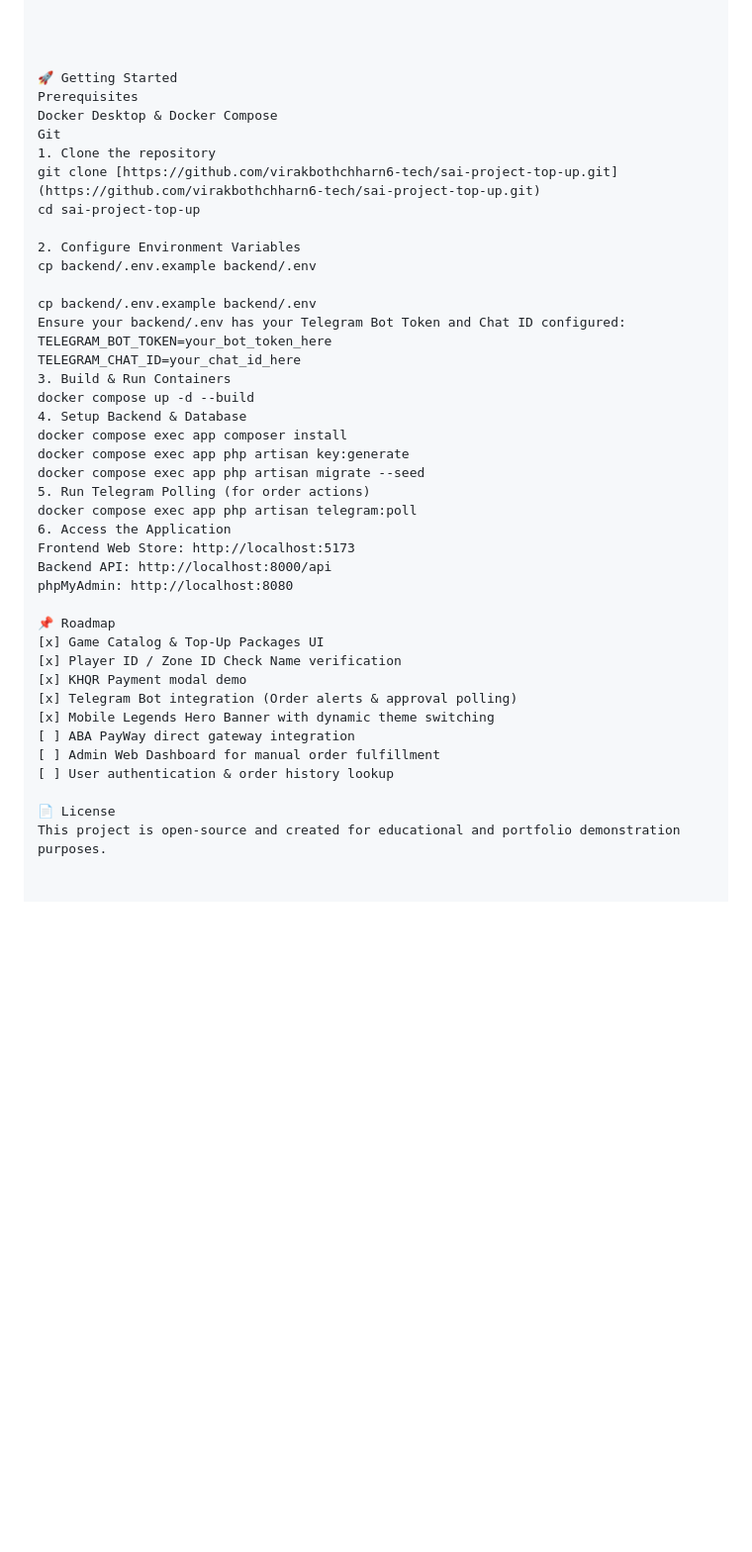
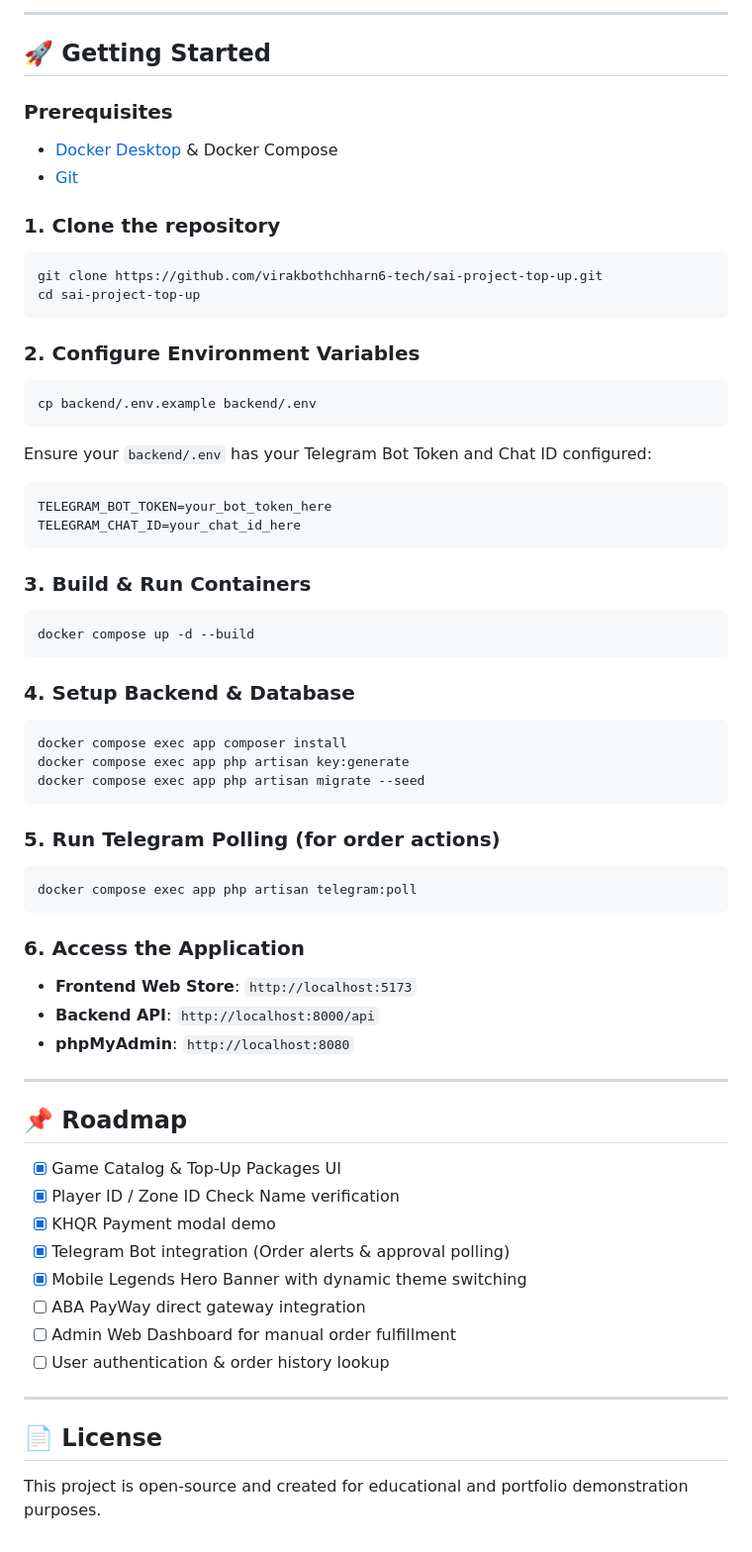
Before and after one commit to virakbothchharn6-tech/sai-project-top-up, a Markdown page: README.md, the part around one of its changes. Shown at 99% size. Drawn GitHub-style; blank space fills up the shorter version.

Commit message:
Enhance README with lifecycle flow and setup details
Added Order Lifecycle Flow diagram and updated getting started instructions.

````diff
--- a/README.md
+++ b/README.md
@@ -83,44 +88,65 @@ sai-top-up/
 
+---
 
+## 🚀 Getting Started
 
+### Prerequisites
+- [Docker Desktop](https://www.docker.com/) & Docker Compose
+- [Git](https://git-scm.com/)
 
-🚀 Getting Started
-Prerequisites
-Docker Desktop & Docker Compose
-Git
-1. Clone the repository
-git clone [https://github.com/virakbothchharn6-tech/sai-project-top-up.git](https://github.com/virakbothchharn6-tech/sai-project-top-up.git)
+### 1. Clone the repository
+```bash
+git clone https://github.com/virakbothchharn6-tech/sai-project-top-up.git
 cd sai-project-top-up
+```
 
-2. Configure Environment Variables
+### 2. Configure Environment Variables
+```bash
 cp backend/.env.example backend/.env
-
-cp backend/.env.example backend/.env
-Ensure your backend/.env has your Telegram Bot Token and Chat ID configured:
+```
+Ensure your `backend/.env` has your Telegram Bot Token and Chat ID configured:
+```env
 TELEGRAM_BOT_TOKEN=your_bot_token_here
 TELEGRAM_CHAT_ID=your_chat_id_here
-3. Build & Run Containers
+```
+
+### 3. Build & Run Containers
+```bash
 docker compose up -d --build
-4. Setup Backend & Database
+```
+
+### 4. Setup Backend & Database
+```bash
 docker compose exec app composer install
 docker compose exec app php artisan key:generate
 docker compose exec app php artisan migrate --seed
-5. Run Telegram Polling (for order actions)
+```
+
+### 5. Run Telegram Polling (for order actions)
+```bash
 docker compose exec app php artisan telegram:poll
-6. Access the Application
-Frontend Web Store: http://localhost:5173
-Backend API: http://localhost:8000/api
-phpMyAdmin: http://localhost:8080
+```
 
-📌 Roadmap
-[x] Game Catalog & Top-Up Packages UI
-[x] Player ID / Zone ID Check Name verification
-[x] KHQR Payment modal demo
-[x] Telegram Bot integration (Order alerts & approval polling)
-[x] Mobile Legends Hero Banner with dynamic theme switching
-[ ] ABA PayWay direct gateway integration
-[ ] Admin Web Dashboard for manual order fulfillment
-[ ] User authentication & order history lookup
+### 6. Access the Application
+- **Frontend Web Store**: `http://localhost:5173`
+- **Backend API**: `http://localhost:8000/api`
+- **phpMyAdmin**: `http://localhost:8080`
 
-📄 License
+---
+
+## 📌 Roadmap
+
+- [x] Game Catalog & Top-Up Packages UI
+- [x] Player ID / Zone ID Check Name verification
+- [x] KHQR Payment modal demo
+- [x] Telegram Bot integration (Order alerts & approval polling)
+- [x] Mobile Legends Hero Banner with dynamic theme switching
+- [ ] ABA PayWay direct gateway integration
+- [ ] Admin Web Dashboard for manual order fulfillment
+- [ ] User authentication & order history lookup
+
+---
+
+## 📄 License
+
 This project is open-source and created for educational and portfolio demonstration purposes.
````
Also changed, not shown: other parts of README.md (+5 -0 lines).
